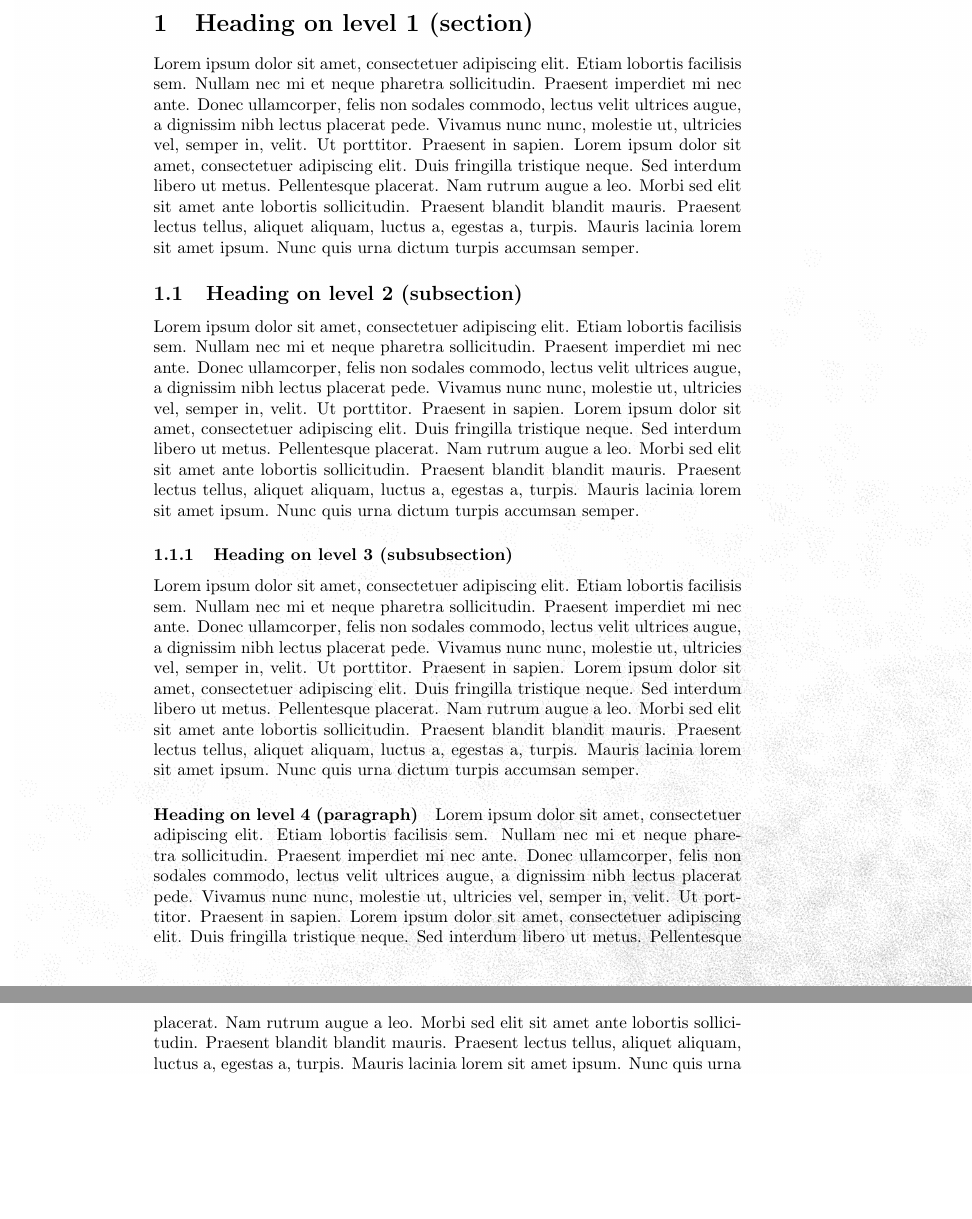
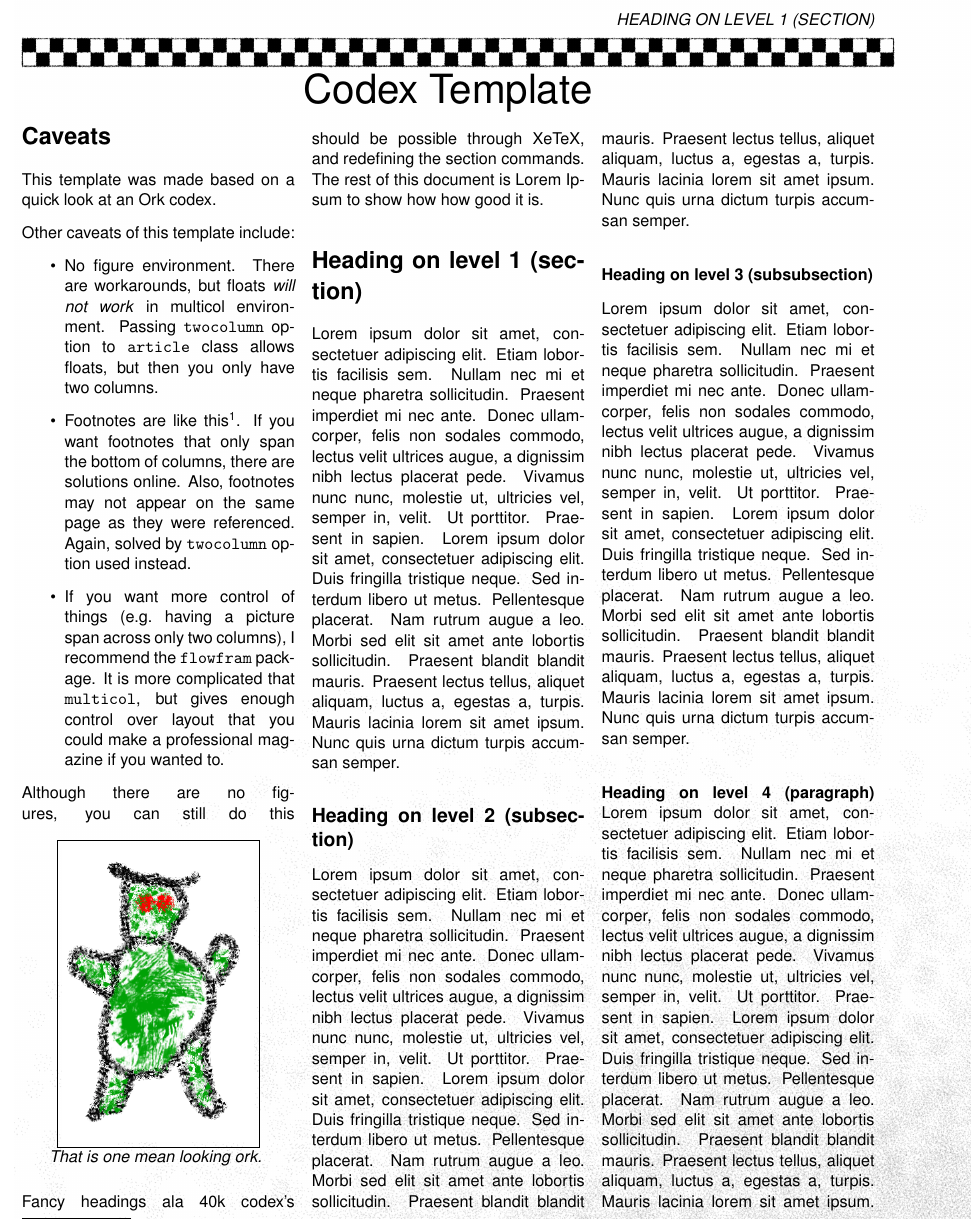
Before and after one commit to natfarleydev/warhammer40k-latex, a LaTeX document (warhammer40k.tex): two parts of pages 1 and 2 of 3 before the commit and part of page 1 of 2 after it, the two joined at a grey line, cut at the place of the change, the shorter picture padded with empty space. Compiled offline with pdfLaTeX.

Commit message:
completed template.

```diff
--- a/warhammer40k.tex
+++ b/warhammer40k.tex
@@ -4,3 +21,31 @@
 \begin{document}
+\title{Codex Template}
+\maketitle
+\thispagestyle{fancy} % Needed to make sure we get the nice header even on the ``titlepage''
+
+\begin{multicols}{3}
 \LRCornerWallPaper{1}{background.png}
+
+\section{Caveats}
+\label{sec:caveats}
+
+This template was made based on a quick look at an Ork codex.
+
+Other caveats of this template include:
+\begin{itemize}
+\item No figure environment. There are workarounds, but floats \emph{will not work} in multicol environment. Passing \verb=twocolumn= option to \verb=article= class allows floats, but then you only have two columns.
+\item Footnotes are like this\footnote{See? This footnote will span across the whole page if it gets the chance!}. If you want footnotes that only span the bottom of columns, there are solutions online. Also, footnotes may not appear on the same page as they were referenced. Again, solved by \verb=twocolumn= option used instead.
+\item If you want more control of things (e.g.\ having a picture span across only two columns), I recommend the \verb=flowfram= package. It is more complicated that \verb=multicol=, but gives enough control over layout that you could make a professional magazine if you wanted to.
+\end{itemize}
+
+Although there are no figures, you can still do this
+\begin{minipage}[c]{1.0\linewidth}
+  \vspace{1em}
+  \centering
+  \fbox{\includegraphics[width=0.7\linewidth]{ork.png}}\\
+  \it That is one mean looking ork.
+  \vspace{1em}
+\end{minipage}
+
+Fancy headings ala 40k codex's should be possible through XeTeX, and redefining the section commands. The rest of this document is Lorem Ipsum to show how how good it is.
 \blinddocument
```
Also changed, not shown: cleanheader.png (added), dirtyheader.png (added), ork.png (added), warhammer40k.pdf, warhammer40k.tex (19 more changed lines).
